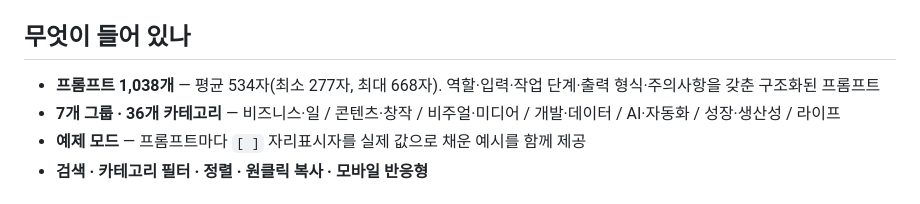
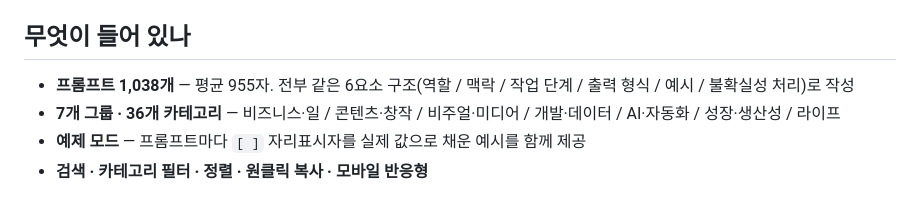
Before and after one commit to auraweon7-ship-it/prompt-wiki, a Markdown page: README.md, the part around the change. GitHub-like rendering.

Commit message:
Document the six-element structure every prompt now follows
Co-Authored-By: Claude Opus 5 <noreply@anthropic.com>

```diff
--- a/README.md
+++ b/README.md
@@ -7,7 +7,7 @@ Claude · ChatGPT · Gemini 등 대부분의 LLM에 그대로 붙여넣어 사
 
 ## 무엇이 들어 있나
 
-- **프롬프트 1,038개** — 평균 534자(최소 277자, 최대 668자). 역할·입력·작업 단계·출력 형식·주의사항을 갖춘 구조화된 프롬프트
+- **프롬프트 1,038개** — 평균 955자. 전부 같은 6요소 구조(역할 / 맥락 / 작업 단계 / 출력 형식 / 예시 / 불확실성 처리)로 작성
 - **7개 그룹 · 36개 카테고리** — 비즈니스·일 / 콘텐츠·창작 / 비주얼·미디어 / 개발·데이터 / AI·자동화 / 성장·생산성 / 라이프
 - **예제 모드** — 프롬프트마다 `[ ]` 자리표시자를 실제 값으로 채운 예시를 함께 제공
 - **검색 · 카테고리 필터 · 정렬 · 원클릭 복사 · 모바일 반응형**
```
